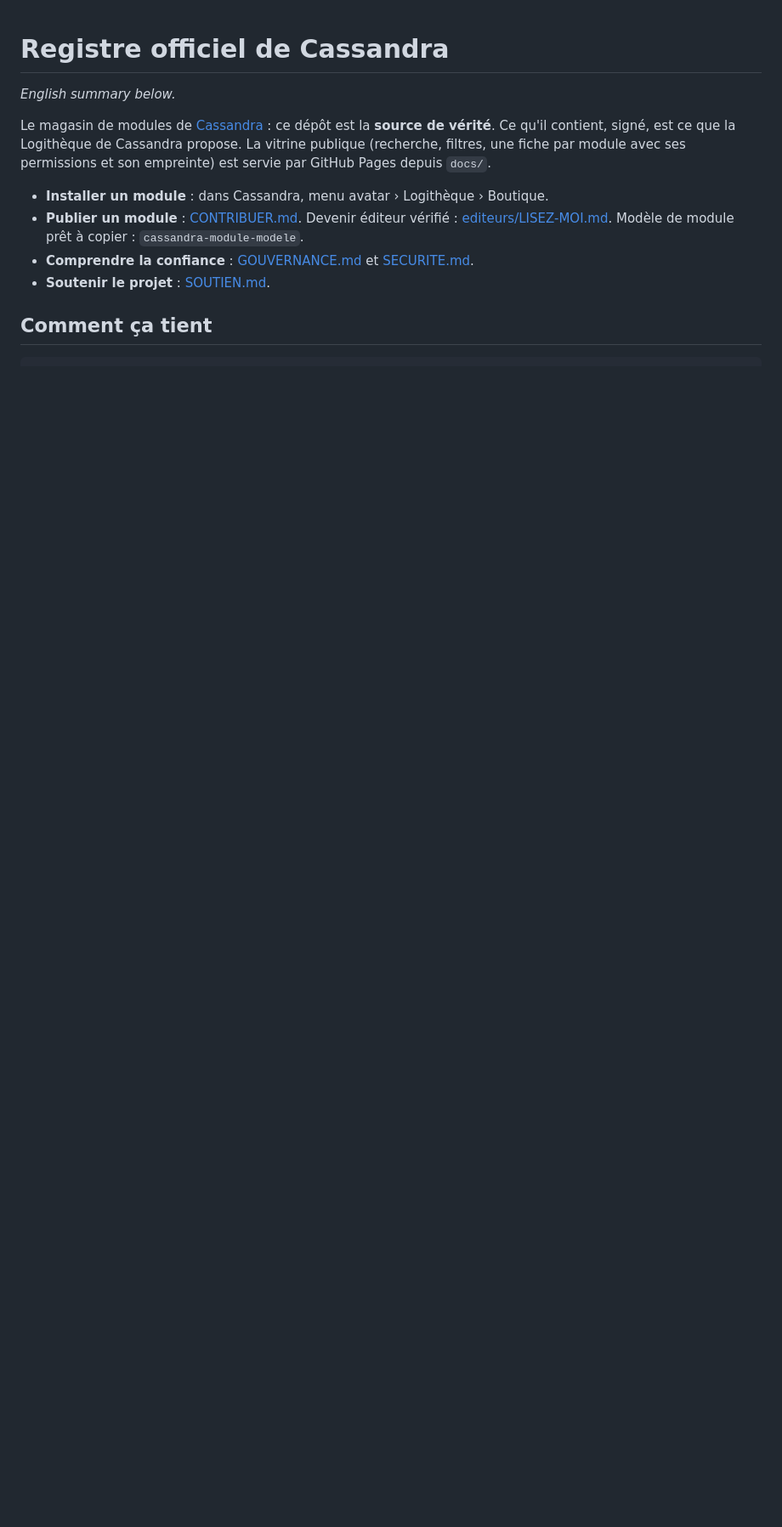
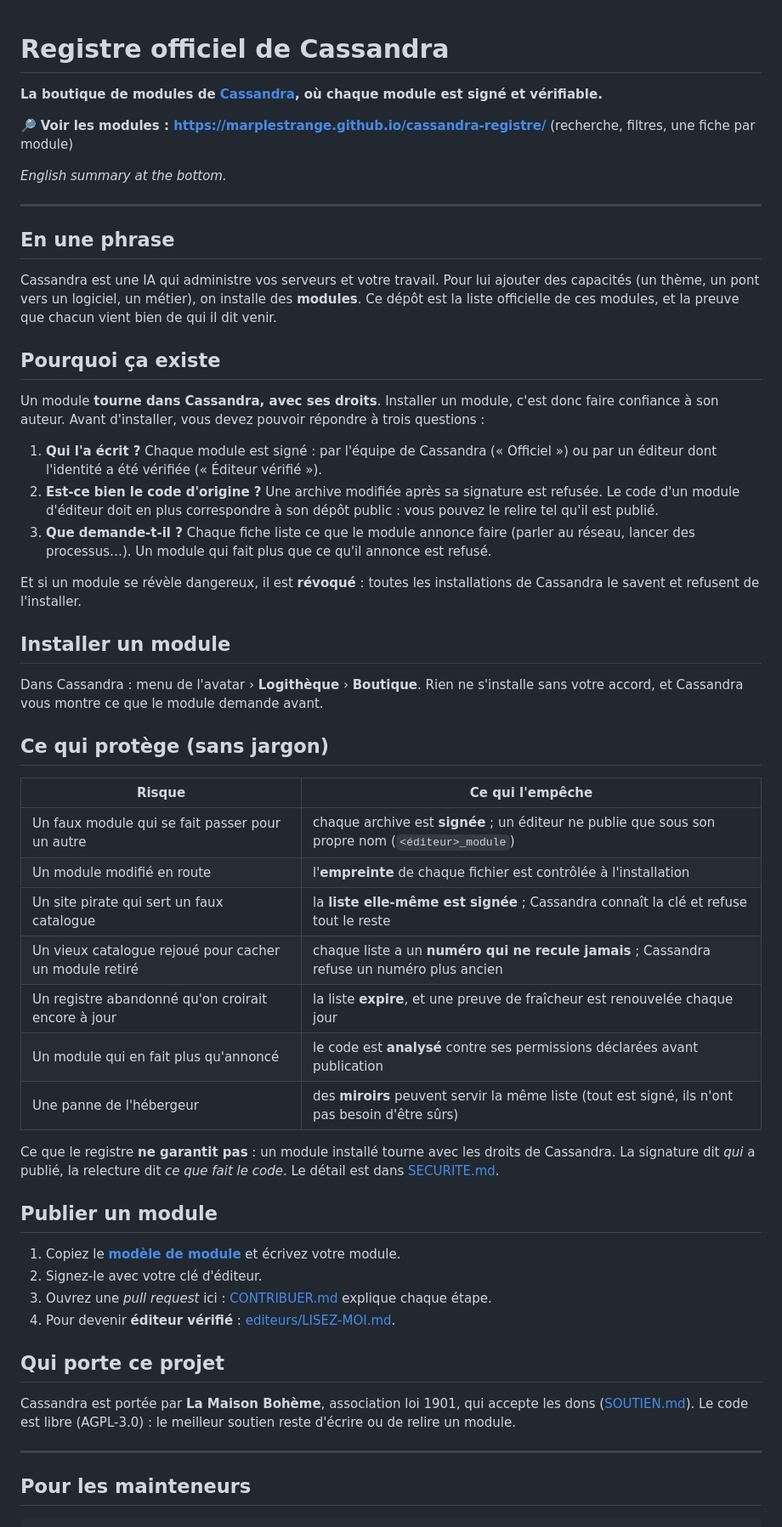
Before and after one commit to Marplestrange/cassandra-registre, a Markdown page: README.md, the part around one of its changes. Shown at 85% size. Drawn GitHub-style; blank space fills up the shorter version.

````diff
--- a/README.md
+++ b/README.md
@@ -1,14 +1,58 @@
 # Registre officiel de Cassandra
 
-*English summary below.*
+**La boutique de modules de [Cassandra](https://github.com/Marplestrange), où chaque module est signé et vérifiable.**
 
-Le magasin de modules de [Cassandra](https://github.com/Marplestrange) : ce dépôt est la **source de vérité**. Ce qu'il contient, signé, est ce que la Logithèque de Cassandra propose.
-La vitrine publique (recherche, filtres, une fiche par module avec ses permissions et son empreinte) est servie par GitHub Pages depuis `docs/`.
+🔎 **Voir les modules : https://marplestrange.github.io/cassandra-registre/** (recherche, filtres, une fiche par module)
 
-- **Installer un module** : dans Cassandra, menu avatar › Logithèque › Boutique.
-- **Publier un module** : [CONTRIBUER.md](CONTRIBUER.md). Devenir éditeur vérifié : [editeurs/LISEZ-MOI.md](editeurs/LISEZ-MOI.md). Modèle de module prêt à copier : `cassandra-module-modele`.
-- **Comprendre la confiance** : [GOUVERNANCE.md](GOUVERNANCE.md) et [SECURITE.md](SECURITE.md).
-- **Soutenir le projet** : [SOUTIEN.md](SOUTIEN.md).
+*English summary at the bottom.*
 
-## Comment ça tient
+---
+
+## En une phrase
+
+Cassandra est une IA qui administre vos serveurs et votre travail. Pour lui ajouter des capacités (un thème, un pont vers un logiciel, un métier), on installe des **modules**. Ce dépôt est la liste officielle de ces modules, et la preuve que chacun vient bien de qui il dit venir.
+
+## Pourquoi ça existe
+
+Un module **tourne dans Cassandra, avec ses droits**. Installer un module, c'est donc faire confiance à son auteur. Avant d'installer, vous devez pouvoir répondre à trois questions :
+
+1. **Qui l'a écrit ?** Chaque module est signé : par l'équipe de Cassandra (« Officiel ») ou par un éditeur dont l'identité a été vérifiée (« Éditeur vérifié »).
+2. **Est-ce bien le code d'origine ?** Une archive modifiée après sa signature est refusée. Le code d'un module d'éditeur doit en plus correspondre à son dépôt public : vous pouvez le relire tel qu'il est publié.
+3. **Que demande-t-il ?** Chaque fiche liste ce que le module annonce faire (parler au réseau, lancer des processus…). Un module qui fait plus que ce qu'il annonce est refusé.
+
+Et si un module se révèle dangereux, il est **révoqué** : toutes les installations de Cassandra le savent et refusent de l'installer.
+
+## Installer un module
+
+Dans Cassandra : menu de l'avatar › **Logithèque** › **Boutique**. Rien ne s'installe sans votre accord, et Cassandra vous montre ce que le module demande avant.
+
+## Ce qui protège (sans jargon)
+
+| Risque | Ce qui l'empêche |
+|---|---|
+| Un faux module qui se fait passer pour un autre | chaque archive est **signée** ; un éditeur ne publie que sous son propre nom (`<éditeur>_module`) |
+| Un module modifié en route | l'**empreinte** de chaque fichier est contrôlée à l'installation |
+| Un site pirate qui sert un faux catalogue | la **liste elle-même est signée** ; Cassandra connaît la clé et refuse tout le reste |
+| Un vieux catalogue rejoué pour cacher un module retiré | chaque liste a un **numéro qui ne recule jamais** ; Cassandra refuse un numéro plus ancien |
+| Un registre abandonné qu'on croirait encore à jour | la liste **expire**, et une preuve de fraîcheur est renouvelée chaque jour |
+| Un module qui en fait plus qu'annoncé | le code est **analysé** contre ses permissions déclarées avant publication |
+| Une panne de l'hébergeur | des **miroirs** peuvent servir la même liste (tout est signé, ils n'ont pas besoin d'être sûrs) |
+
+Ce que le registre **ne garantit pas** : un module installé tourne avec les droits de Cassandra. La signature dit *qui* a publié, la relecture dit *ce que fait le code*. Le détail est dans [SECURITE.md](SECURITE.md).
+
+## Publier un module
+
+1. Copiez le **[modèle de module](https://github.com/Marplestrange/cassandra-module-modele)** et écrivez votre module.
+2. Signez-le avec votre clé d'éditeur.
+3. Ouvrez une *pull request* ici : [CONTRIBUER.md](CONTRIBUER.md) explique chaque étape.
+4. Pour devenir **éditeur vérifié** : [editeurs/LISEZ-MOI.md](editeurs/LISEZ-MOI.md).
+
+## Qui porte ce projet
+
+Cassandra est portée par **La Maison Bohème**, association loi 1901, qui accepte les dons ([SOUTIEN.md](SOUTIEN.md)). Le code est libre (AGPL-3.0) : le meilleur soutien reste d'écrire ou de relire un module.
+
+---
+
+## Pour les mainteneurs
+
 ```
````
Also changed, not shown: other parts of README.md (+21 -42 lines).
